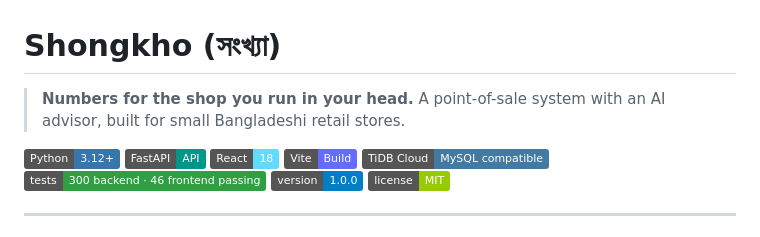
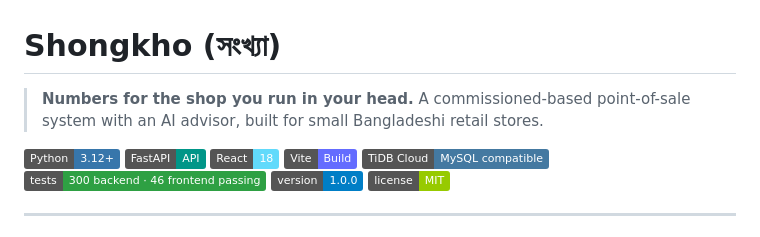
Before and after one commit to AshvinAA/Shongkho, a Markdown page: README.md, the part around the change. GitHub-like rendering; badges without logos.

Commit message:
Update project description in README.md

```diff
--- a/README.md
+++ b/README.md
@@ -12,7 +12,7 @@
 # Shongkho (সংখ্যা)
 
 > **Numbers for the shop you run in your head.**
-> A point-of-sale system with an AI advisor, built for small Bangladeshi retail stores.
+> A commissioned-based point-of-sale system with an AI advisor, built for small Bangladeshi retail stores.
 
 ![Python](https://img.shields.io/badge/Python-3.12%2B-3776AB?logo=python&logoColor=white)
 ![FastAPI](https://img.shields.io/badge/FastAPI-API-009688?logo=fastapi&logoColor=white)
```
